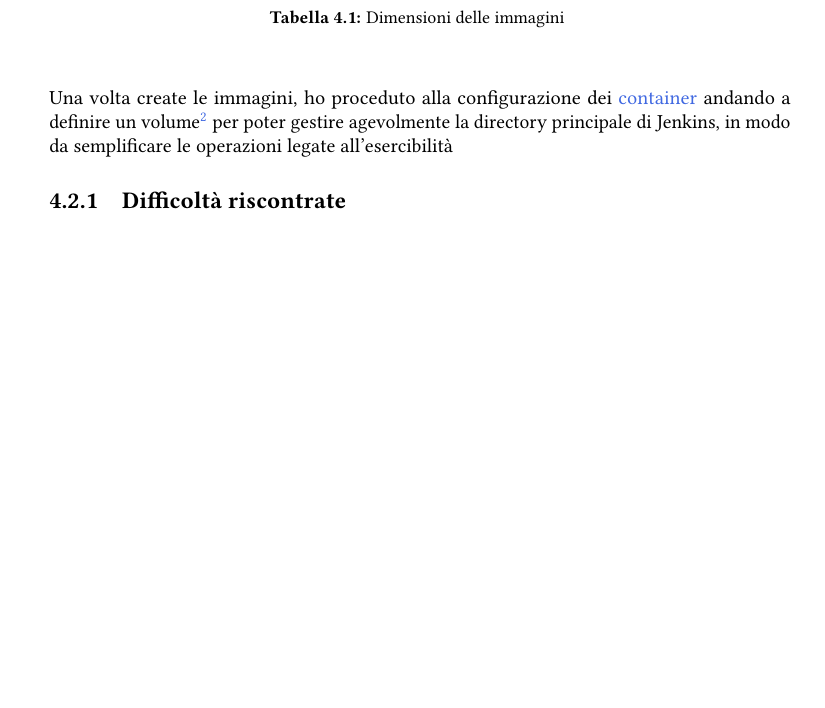
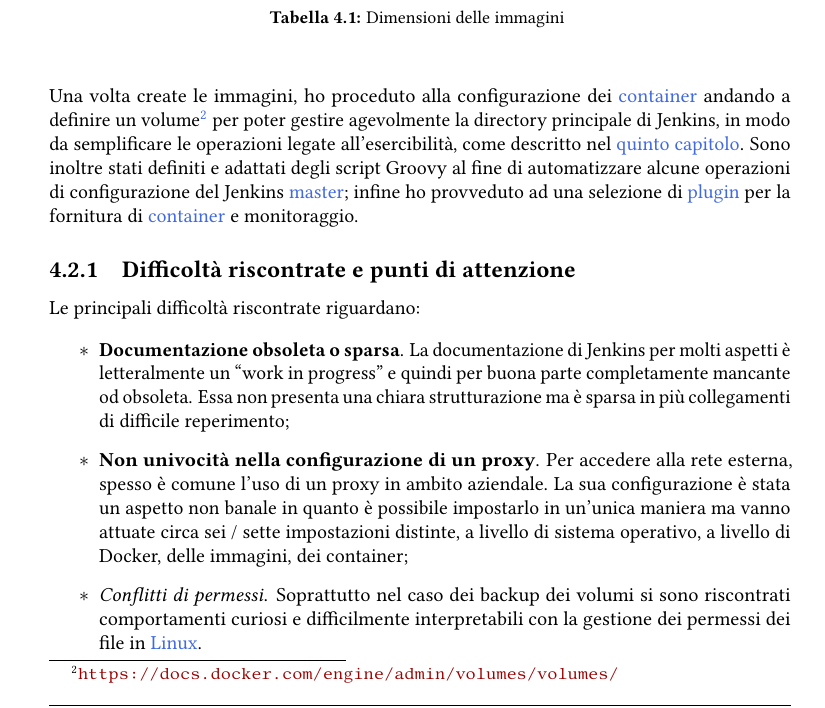
Before and after one commit to fedsib/thesis, a LaTeX thesis (tesi.tex, which reads capitoli/capitolo-4.tex): part of page 40 of 49 before the commit and part of page 40 of 51 after it, cut so that both start at the same text, the shorter picture padded with empty space. Compiled offline with pdfLaTeX.

Commit message:
add 4.2.1, #4

```diff
--- a/capitoli/capitolo-4.tex
+++ b/capitoli/capitolo-4.tex
@@ -109,9 +109,17 @@ Nella \hyperref[tab:dim]{tabella 4.1} viene riportato un confronto tra le dimens
 
 \input{./tabelle/dimensioni.tex}
 
-Una volta create le immagini, ho proceduto alla configurazione dei \gls{container} andando a definire un volume\footnote{\url{https://docs.docker.com/engine/admin/volumes/volumes/}} per poter gestire agevolmente la directory principale di Jenkins, in modo da semplificare le operazioni legate all'esercibilità
+Una volta create le immagini, ho proceduto alla configurazione dei \gls{container} andando a definire un volume\footnote{\url{https://docs.docker.com/engine/admin/volumes/volumes/}} per poter gestire agevolmente la directory principale di Jenkins, in modo da semplificare le operazioni legate all'esercibilità, come descritto nel \hyperref[cap:esercibilità]{quinto capitolo}. Sono inoltre stati definiti e adattati degli script Groovy al fine di automatizzare alcune operazioni di configurazione del Jenkins \gls{master}; infine ho provveduto ad una selezione di \gls{plugin} per la fornitura di \gls{container} e monitoraggio.
 
-\subsection{Difficoltà riscontrate}
+\subsection{Difficoltà riscontrate e punti di attenzione}
+
+Le principali difficoltà riscontrate riguardano:
+
+\begin{itemize}
+    \item \textbf{Documentazione obsoleta o sparsa}. La documentazione di Jenkins per molti aspetti è letteralmente un ``work in progress'' e quindi per buona parte completamente mancante od obsoleta. Essa non presenta una chiara strutturazione ma è sparsa in più collegamenti di difficile reperimento;
+    \item \textbf{Non univocità nella configurazione di un proxy}. Per accedere alla rete esterna, spesso è comune l'uso di un proxy in ambito aziendale. La sua configurazione è stata un aspetto non banale in quanto è possibile impostarlo in un'unica maniera ma vanno attuate circa sei / sette impostazioni distinte, a livello di sistema operativo, a livello di Docker, delle immagini, dei container;
+    \item \textit{Conflitti di permessi}. Soprattutto nel caso dei backup dei volumi si sono riscontrati comportamenti curiosi e difficilmente interpretabili con la gestione dei permessi dei file in \gls{Linux}.
+\end{itemize}
 
 %**************************************************************
 \section{Studio sulle modalità di comunicazione master/slave}
```
